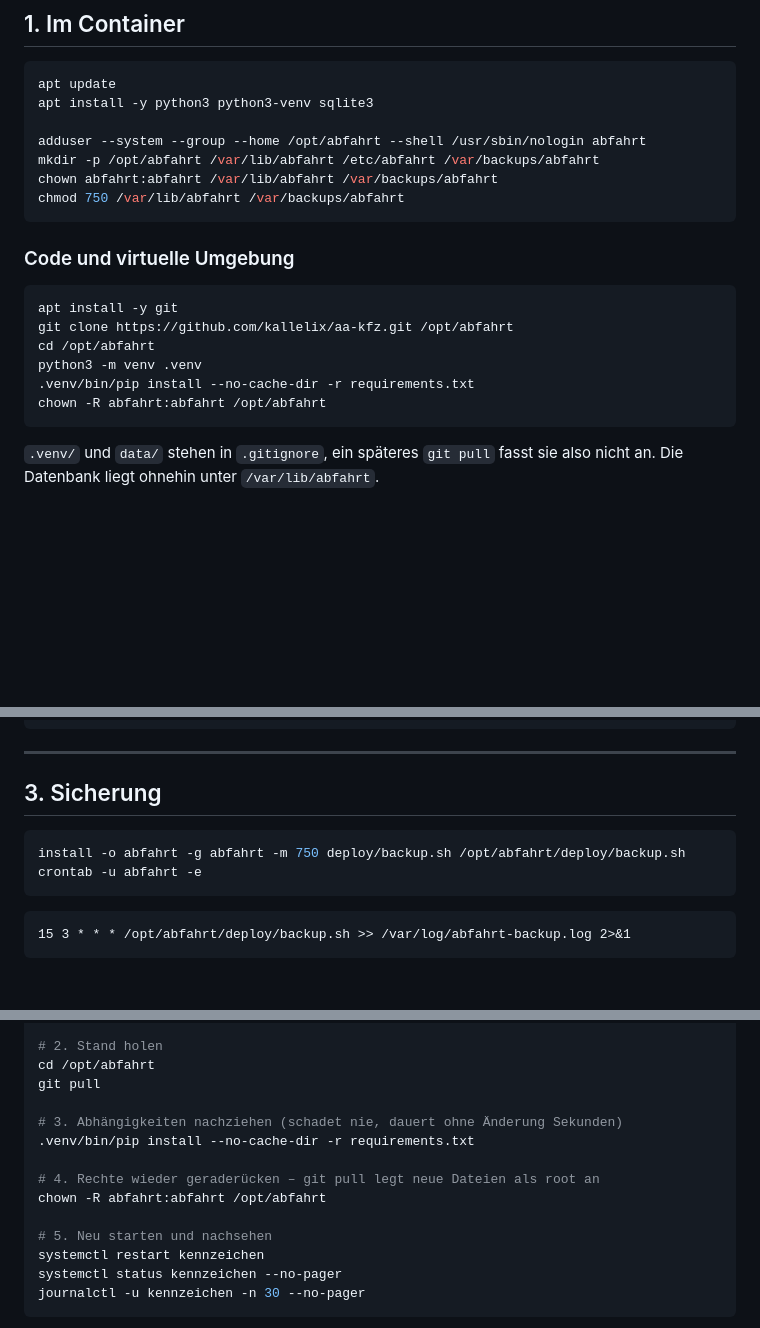
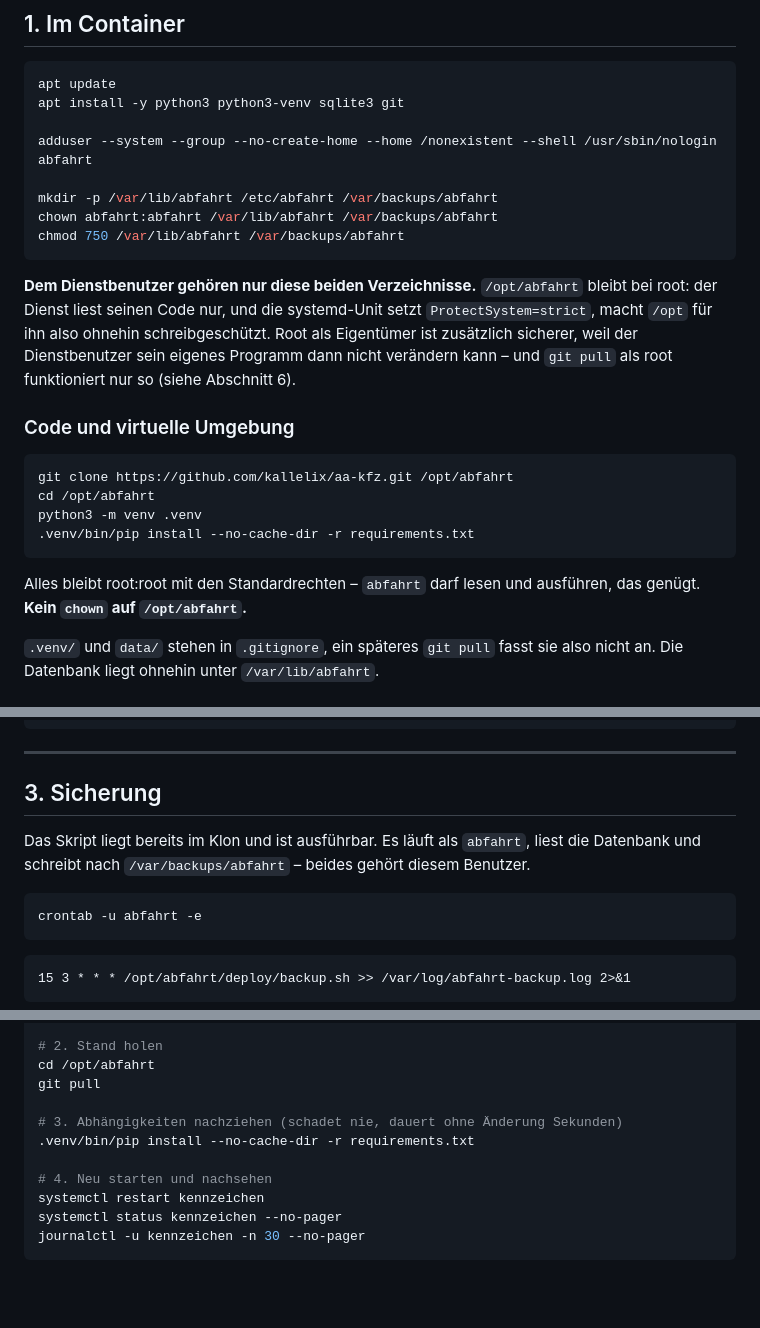
Before and after one commit to kallelix/aa-kfz, a Markdown page: deploy/README.md, 3 parts joined by grey strips. Drawn GitHub-style; blank space fills up the shorter version.

Commit message:
Deployment: /opt/abfahrt gehoert root, nicht dem Dienstbenutzer
Die Anleitung liess /opt/abfahrt auf abfahrt umschreiben. Das war falsch und
hat zwei Folgen:

- "git pull" als root bricht mit "detected dubious ownership" ab, weil das
  Verzeichnis einem anderen Benutzer gehoert
- der Dienstbenutzer darf seinen eigenen Code veraendern, obwohl er ihn nur
  liest - die Unit setzt ohnehin ProtectSystem=strict

Jetzt bleibt /opt/abfahrt bei root; abfahrt gehoeren nur /var/lib/abfahrt und
/var/backups/abfahrt, also genau die Pfade, in die geschrieben wird.

Dazu:
- adduser legt kein Home mehr in /opt/abfahrt an; das Verzeichnis waere durch
  die skel-Dateien nicht leer gewesen und "git clone" haette abgebrochen
- backup.sh ist im Repo als ausfuehrbar markiert, das install-Kommando entfaellt
- Fehlertabelle nennt die dubious-ownership-Meldung samt Ursache

Co-Authored-By: Claude Opus 5 (1M context) <noreply@anthropic.com>

````diff
--- a/deploy/README.md
+++ b/deploy/README.md
@@ -30,24 +30,33 @@ wenn sie nicht auf localhost lauscht und der Wert trotzdem `127.0.0.1` ist.
 
 ```bash
 apt update
-apt install -y python3 python3-venv sqlite3
+apt install -y python3 python3-venv sqlite3 git
 
-adduser --system --group --home /opt/abfahrt --shell /usr/sbin/nologin abfahrt
-mkdir -p /opt/abfahrt /var/lib/abfahrt /etc/abfahrt /var/backups/abfahrt
+adduser --system --group --no-create-home --home /nonexistent --shell /usr/sbin/nologin abfahrt
+
+mkdir -p /var/lib/abfahrt /etc/abfahrt /var/backups/abfahrt
 chown abfahrt:abfahrt /var/lib/abfahrt /var/backups/abfahrt
 chmod 750 /var/lib/abfahrt /var/backups/abfahrt
 ```
 
+**Dem Dienstbenutzer gehören nur diese beiden Verzeichnisse.** `/opt/abfahrt`
+bleibt bei root: der Dienst liest seinen Code nur, und die systemd-Unit setzt
+`ProtectSystem=strict`, macht `/opt` für ihn also ohnehin schreibgeschützt. Root
+als Eigentümer ist zusätzlich sicherer, weil der Dienstbenutzer sein eigenes
+Programm dann nicht verändern kann – und `git pull` als root funktioniert nur
+so (siehe Abschnitt 6).
+
 ### Code und virtuelle Umgebung
 
 ```bash
-apt install -y git
 git clone https://github.com/kallelix/aa-kfz.git /opt/abfahrt
 cd /opt/abfahrt
 python3 -m venv .venv
 .venv/bin/pip install --no-cache-dir -r requirements.txt
-chown -R abfahrt:abfahrt /opt/abfahrt
 ```
+
+Alles bleibt root:root mit den Standardrechten – `abfahrt` darf lesen und
+ausführen, das genügt. **Kein `chown` auf `/opt/abfahrt`.**
 
 `.venv/` und `data/` stehen in `.gitignore`, ein späteres `git pull` fasst sie
 also nicht an. Die Datenbank liegt ohnehin unter `/var/lib/abfahrt`.
@@ -143,8 +152,11 @@ systemctl reload nginx
 
 ## 3. Sicherung
 
+Das Skript liegt bereits im Klon und ist ausführbar. Es läuft als `abfahrt`,
+liest die Datenbank und schreibt nach `/var/backups/abfahrt` – beides gehört
+diesem Benutzer.
+
 ```bash
-install -o abfahrt -g abfahrt -m 750 deploy/backup.sh /opt/abfahrt/deploy/backup.sh
 crontab -u abfahrt -e
 ```
 
@@ -211,10 +223,7 @@ git pull
 # 3. Abhängigkeiten nachziehen (schadet nie, dauert ohne Änderung Sekunden)
 .venv/bin/pip install --no-cache-dir -r requirements.txt
 
-# 4. Rechte wieder geraderücken – git pull legt neue Dateien als root an
-chown -R abfahrt:abfahrt /opt/abfahrt
-
-# 5. Neu starten und nachsehen
+# 4. Neu starten und nachsehen
 systemctl restart kennzeichen
 systemctl status kennzeichen --no-pager
 journalctl -u kennzeichen -n 30 --no-pager
````
Also changed, not shown: other parts of deploy/README.md (+1 -0 lines).
